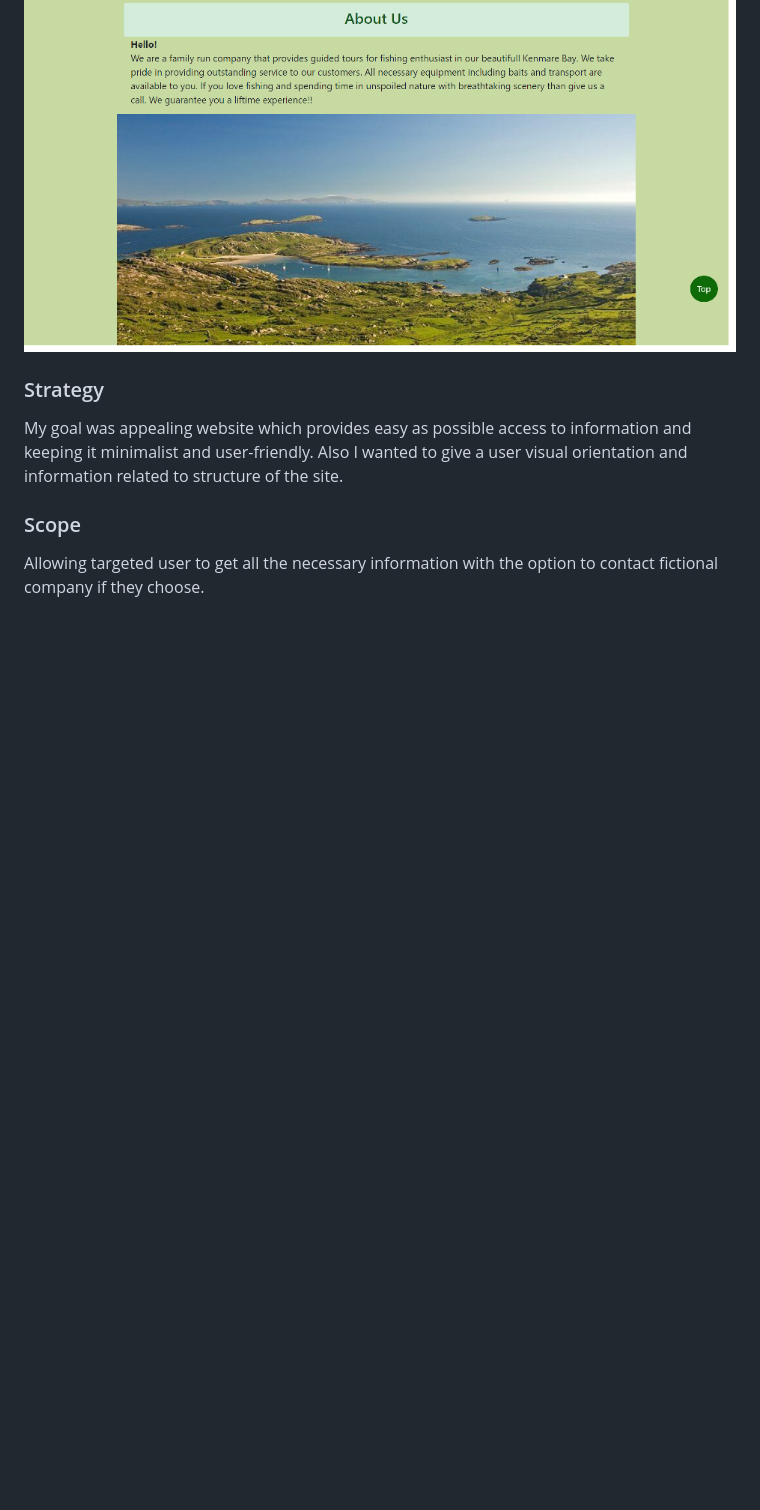
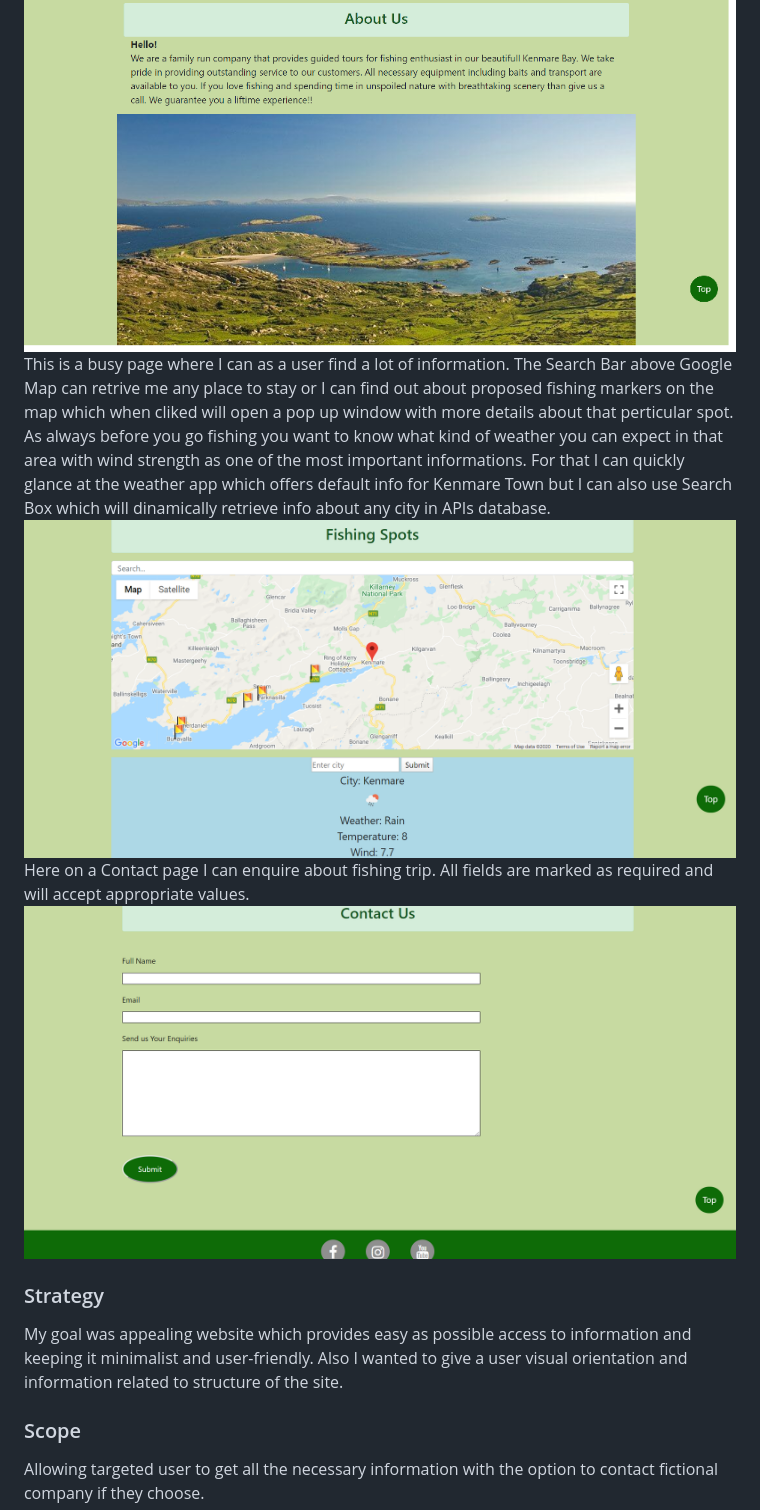
Before and after one commit to Code-Institute-Submissions/Guided-Fishing-Tours-Kenmare-Bay, a Markdown page: README.md, the part around the change printed below. GitHub-like rendering; pictures changed too: assets/images/contact_us.png (added), assets/images/fishing_spots.png (added); blank space fills up the shorter version.

Commit message:
finished uploading images and text to User Story part of ReadMe file

```diff
--- a/README.md
+++ b/README.md
@@ -18,6 +19,11 @@ Here as a user I have links to parts of the website I could jump to:
 ![Landing Page](/assets/images/landing_page.png)
 On this page I can read about the proposed tours and some information about the company.
 ![About Us](/assets/images/about_us.png)
+This is a busy page where I can as a user find a lot of information. The Search Bar above Google Map can retrive me any place to stay or I can find out about proposed fishing markers on the map which when cliked will open a pop up window with more details about that perticular spot.
+As always before you go fishing you want to know what kind of weather you can expect in that area with wind strength as one of the most important informations. For that I can quickly glance at the weather app which offers default info for Kenmare Town but I can also use Search Box which will dinamically retrieve info about any city in APIs database.
+![Fishing Spots](/assets/images/fishing_spots.png)
+Here on a Contact page I can enquire about fishing trip. All fields are marked as required and will accept appropriate values.
+![Contact Us](/assets/images/contact_us.png)
 ### Strategy
 My goal was appealing website which provides easy as possible access to information and keeping it minimalist
 and user-friendly. Also I wanted to give a user visual orientation and information related to structure of the site.
```
Also changed, not shown: other parts of README.md (+1 -0 lines).
